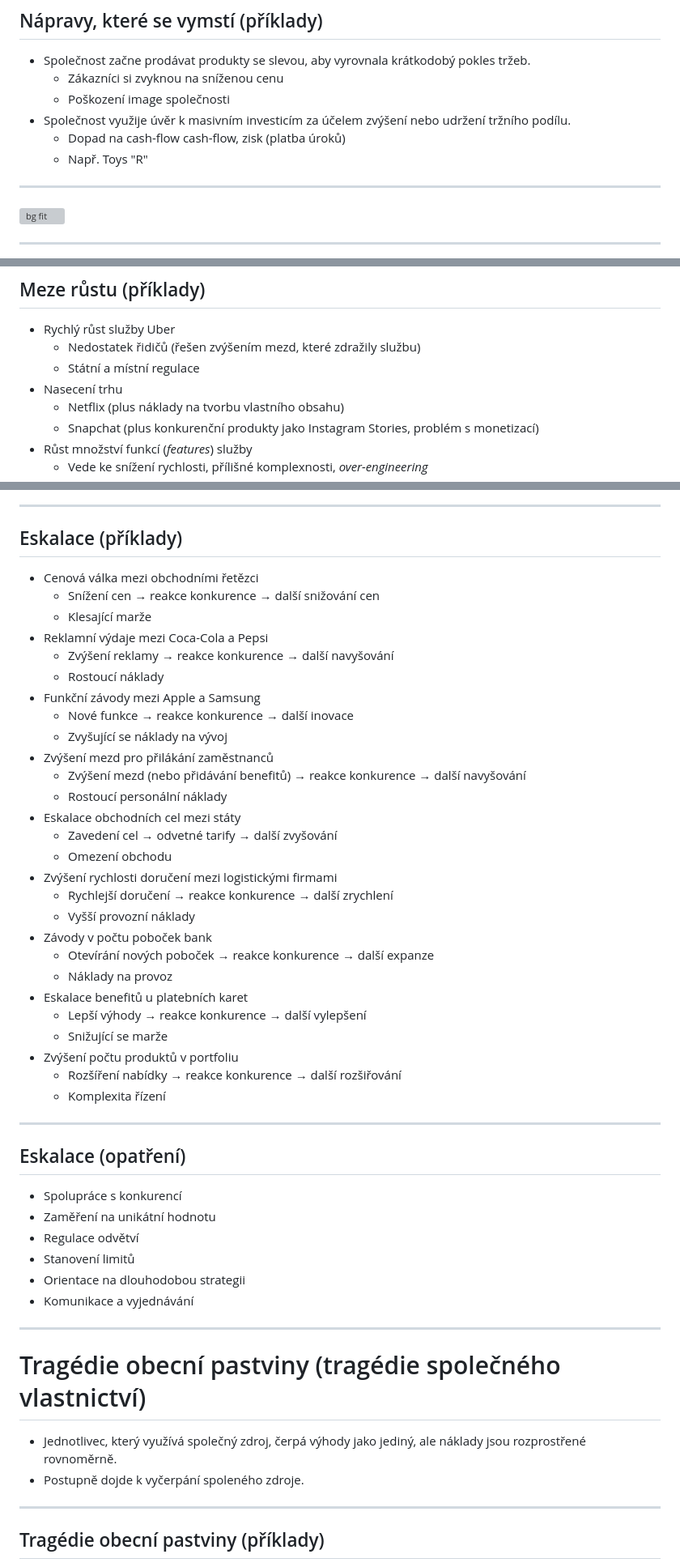
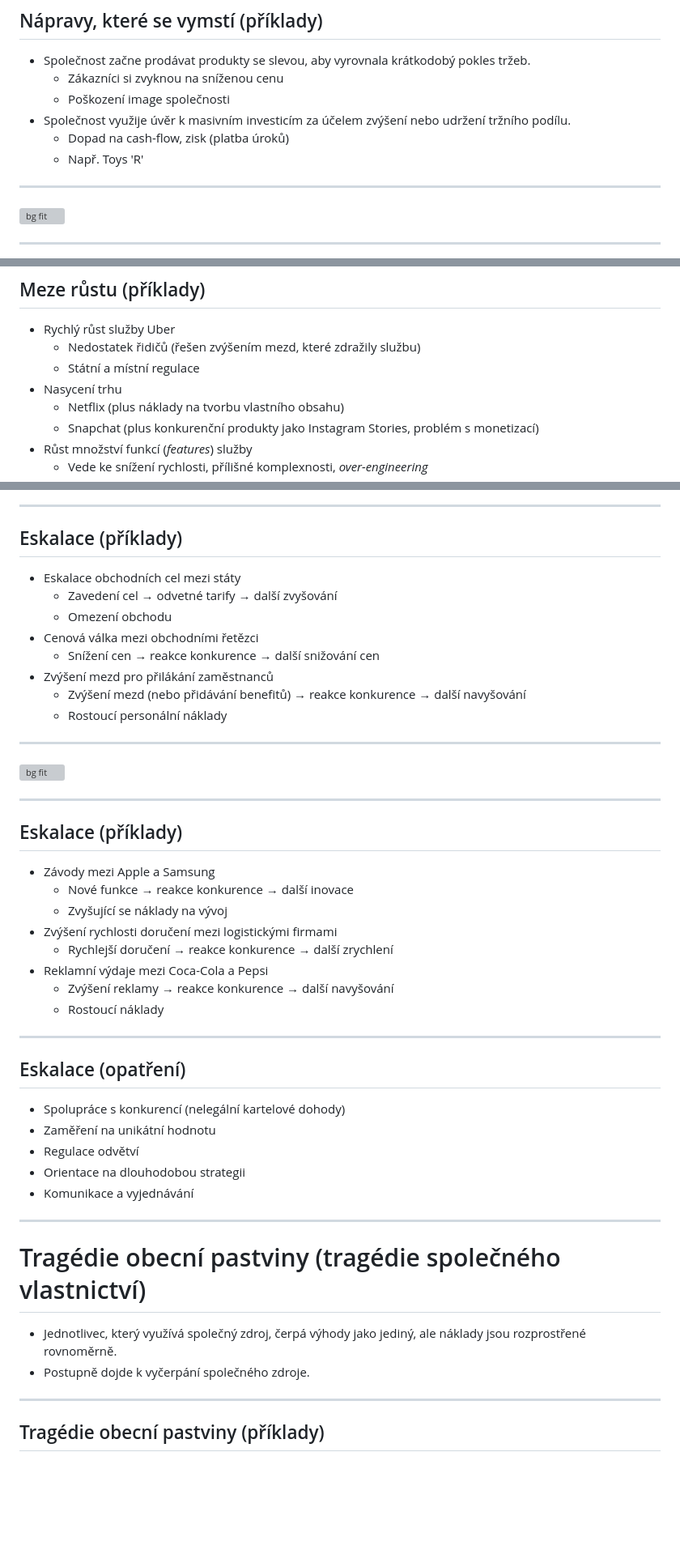
Before and after one commit to pesikj/fek-kpm-spm, a Markdown page: 02/lecture.md, 3 parts joined by grey strips. Shown: that part at 81% size. GitHub-like rendering; blank space fills up the shorter version; grey boxes are pictures that could not be loaded.

```diff
--- a/02/lecture.md
+++ b/02/lecture.md
@@ -188,8 +189,8 @@ pesikj@fek.zcu.cz
   - Zákazníci si zvyknou na sníženou cenu
   - Poškození image společnosti
 - Společnost využije úvěr k masivním investicím za účelem zvýšení nebo udržení tržního podílu.
-  - Dopad na cash-flow cash-flow, zisk (platba úroků)
-  - Např. Toys "R"
+  - Dopad na cash-flow, zisk (platba úroků)
+  - Např. Toys 'R'
 
 ---
 
@@ -288,7 +289,7 @@ pesikj@fek.zcu.cz
 - Rychlý růst služby Uber
   - Nedostatek řidičů (řešen zvýšením mezd, které zdražily službu)
   - Státní a místní regulace
-- Nasecení trhu
+- Nasycení trhu
   - Netflix (plus náklady na tvorbu vlastního obsahu)
   - Snapchat (plus konkurenční produkty jako Instagram Stories, problém s monetizací)
 - Růst množství funkcí (*features*) služby
@@ -448,52 +452,49 @@ pesikj@fek.zcu.cz
 
 ## Eskalace (příklady)
 
+- Eskalace obchodních cel mezi státy
+  - Zavedení cel → odvetné tarify → další zvyšování
+  - Omezení obchodu
 - Cenová válka mezi obchodními řetězci
   - Snížení cen → reakce konkurence → další snižování cen
-  - Klesající marže
+- Zvýšení mezd pro přilákání zaměstnanců
+  - Zvýšení mezd (nebo přidávání benefitů) → reakce konkurence → další navyšování
+  - Rostoucí personální náklady
+
+---
+
+![bg fit](images/cld_14.svg)
+
+---
+
+## Eskalace (příklady)
+
+- Závody mezi Apple a Samsung
+  - Nové funkce → reakce konkurence → další inovace
+  - Zvyšující se náklady na vývoj
+- Zvýšení rychlosti doručení mezi logistickými firmami
+  - Rychlejší doručení → reakce konkurence → další zrychlení
 - Reklamní výdaje mezi Coca-Cola a Pepsi
   - Zvýšení reklamy → reakce konkurence → další navyšování
   - Rostoucí náklady
-- Funkční závody mezi Apple a Samsung
-  - Nové funkce → reakce konkurence → další inovace
-  - Zvyšující se náklady na vývoj
-- Zvýšení mezd pro přilákání zaměstnanců
-  - Zvýšení mezd (nebo přidávání benefitů) → reakce konkurence → další navyšování
-  - Rostoucí personální náklady
-- Eskalace obchodních cel mezi státy
-  - Zavedení cel → odvetné tarify → další zvyšování
-  - Omezení obchodu
-- Zvýšení rychlosti doručení mezi logistickými firmami
-  - Rychlejší doručení → reakce konkurence → další zrychlení
-  - Vyšší provozní náklady
-- Závody v počtu poboček bank
-  - Otevírání nových poboček → reakce konkurence → další expanze
-  - Náklady na provoz
-- Eskalace benefitů u platebních karet
-  - Lepší výhody → reakce konkurence → další vylepšení
-  - Snižující se marže
-- Zvýšení počtu produktů v portfoliu
-  - Rozšíření nabídky → reakce konkurence → další rozšiřování
-  - Komplexita řízení
+
 
 ---
 
 ## Eskalace (opatření)
 
-- Spolupráce s konkurencí
+- Spolupráce s konkurencí (nelegální kartelové dohody)
 - Zaměření na unikátní hodnotu
 - Regulace odvětví
-- Stanovení limitů
 - Orientace na dlouhodobou strategii
 - Komunikace a vyjednávání
-
 
 ---
 
 # Tragédie obecní pastviny (tragédie společného vlastnictví)
 
 - Jednotlivec, který využívá společný zdroj, čerpá výhody jako jediný, ale náklady jsou rozprostřené rovnoměrně.
-- Postupně dojde k vyčerpání spoleného zdroje.
+- Postupně dojde k vyčerpání společného zdroje.
 
 ---
 
```
Also changed, not shown: other parts of 02/lecture.md (+39 -27 lines), 02/images/Rozklad_benforda.svg.png (added), 02/images/jira_trello.png (added), 3 other files.
